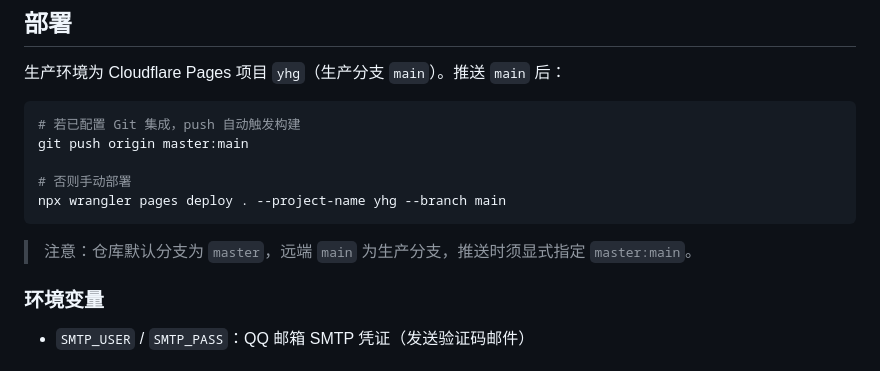
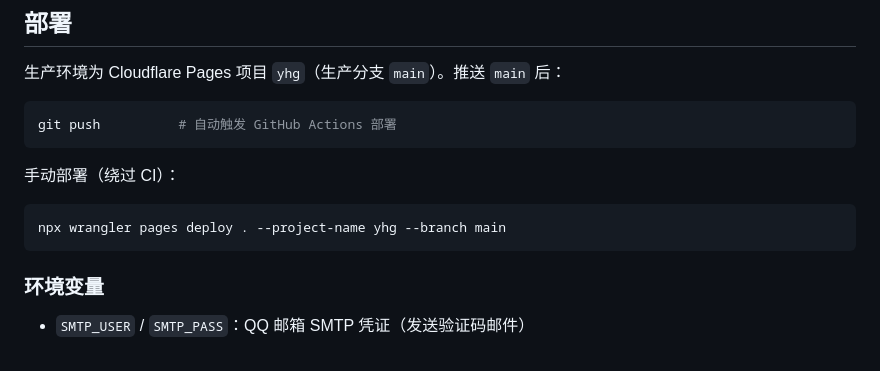
Before and after one commit to WhiteMoon319/WhiteMoon319.github.io, a Markdown page: README.md, the part around the change. GitHub-like rendering.

Commit message:
docs: 部署说明改为 git push 触发 CI

````diff
--- a/README.md
+++ b/README.md
@@ -98,14 +98,14 @@ python -m http.server 8000
 生产环境为 Cloudflare Pages 项目 `yhg`（生产分支 `main`）。推送 `main` 后：
 
 ```bash
-# 若已配置 Git 集成，push 自动触发构建
-git push origin master:main
+git push          # 自动触发 GitHub Actions 部署
+```
 
-# 否则手动部署
+手动部署（绕过 CI）：
+
+```bash
 npx wrangler pages deploy . --project-name yhg --branch main
 ```
-
-> 注意：仓库默认分支为 `master`，远端 `main` 为生产分支，推送时须显式指定 `master:main`。
 
 ### 环境变量
 
````
